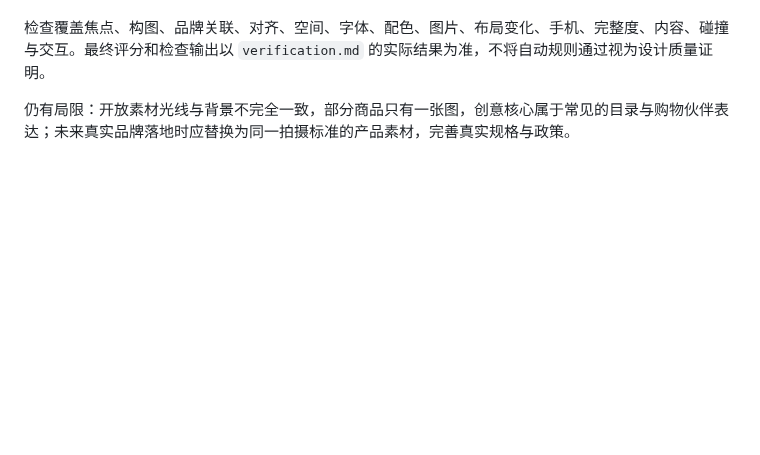
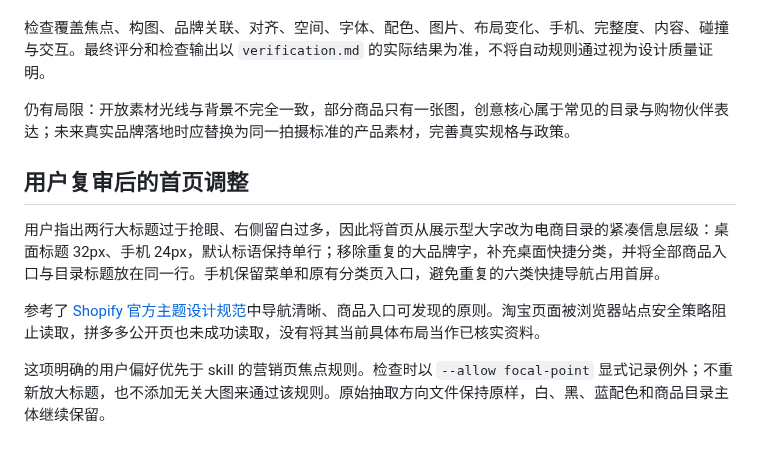
Before and after one commit to W205614/ShopMate-AI, a Markdown page: docs/design.md, the part around the change. GitHub-like rendering; blank space fills up the shorter version.

```diff
--- a/docs/design.md
+++ b/docs/design.md
@@ -23,3 +23,11 @@
 检查覆盖焦点、构图、品牌关联、对齐、空间、字体、配色、图片、布局变化、手机、完整度、内容、碰撞与交互。最终评分和检查输出以 `verification.md` 的实际结果为准，不将自动规则通过视为设计质量证明。
 
 仍有局限：开放素材光线与背景不完全一致，部分商品只有一张图，创意核心属于常见的目录与购物伙伴表达；未来真实品牌落地时应替换为同一拍摄标准的产品素材，完善真实规格与政策。
+
+## 用户复审后的首页调整
+
+用户指出两行大标题过于抢眼、右侧留白过多，因此将首页从展示型大字改为电商目录的紧凑信息层级：桌面标题 32px、手机 24px，默认标语保持单行；移除重复的大品牌字，补充桌面快捷分类，并将全部商品入口与目录标题放在同一行。手机保留菜单和原有分类页入口，避免重复的六类快捷导航占用首屏。
+
+参考了 [Shopify 官方主题设计规范](https://shopify.dev/docs/storefronts/themes/best-practices/design)中导航清晰、商品入口可发现的原则。淘宝页面被浏览器站点安全策略阻止读取，拼多多公开页也未成功读取，没有将其当前具体布局当作已核实资料。
+
+这项明确的用户偏好优先于 skill 的营销页焦点规则。检查时以 `--allow focal-point` 显式记录例外；不重新放大标题，也不添加无关大图来通过该规则。原始抽取方向文件保持原样，白、黑、蓝配色和商品目录主体继续保留。
```
Also changed, not shown: README.md (+1 -1 lines), docs/verification.md (+4 -2 lines), docs/screenshots/storefront-desktop-fold.jpg (added), 8 other files.
